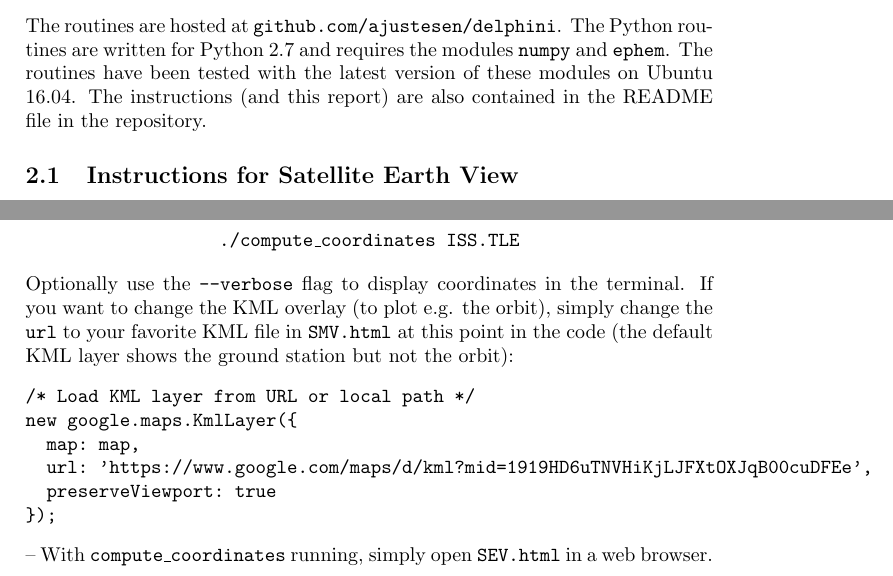
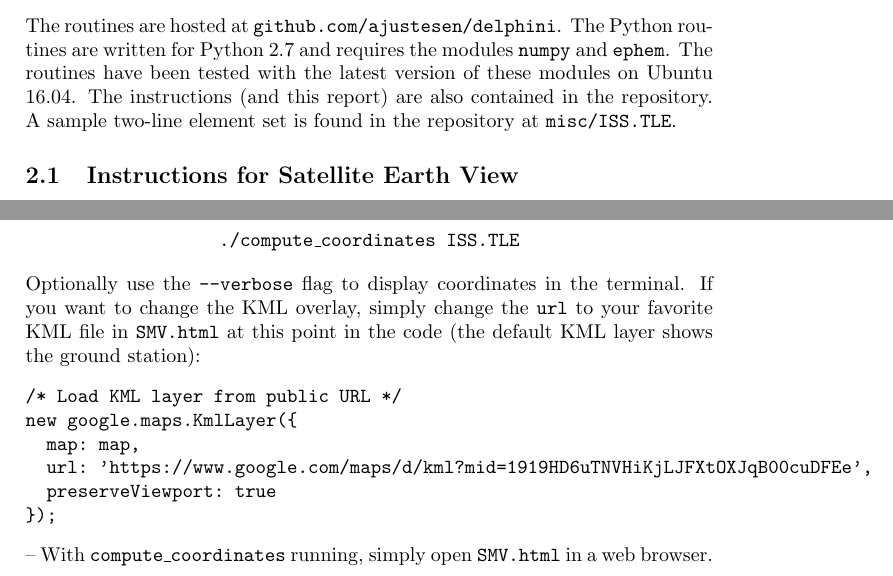
Before and after one commit to ajustesen/delphini, a LaTeX document (misc/report/report.tex): two parts of pages 3 and 4 of 4, joined at a grey line, cut so that both start at the same text. Compiled offline with pdfLaTeX.

Commit message:
Minor text edits

```diff
--- a/misc/report/report.tex
+++ b/misc/report/report.tex
@@ -37,7 +37,7 @@ I have developed two satellite tracking applications for the control room. The f
 
 
 \section{User Manual}
-The routines are hosted at \texttt{github.com/ajustesen/delphini}. The Python routines are written for Python 2.7 and requires the modules \texttt{numpy} and \texttt{ephem}. The routines have been tested with the latest version of these modules on Ubuntu 16.04. The instructions (and this report) are also contained in the README file in the repository.
+The routines are hosted at \texttt{github.com/ajustesen/delphini}. The Python routines are written for Python 2.7 and requires the modules \texttt{numpy} and \texttt{ephem}. The routines have been tested with the latest version of these modules on Ubuntu 16.04. The instructions (and this report) are also contained in the repository. A sample two-line element set is found in the repository at \texttt{misc/ISS.TLE}.
 
 \subsection{Instructions for Satellite Earth View}
 -- Download and install \href{https://earth.google.com/download-earth.html}{Google Earth Pro}.\\
@@ -65,14 +65,14 @@ The executable Python script \texttt{compute\_coordinates} must be running in a
 \begin{align*}
 \texttt{./compute\_coordinates ISS.TLE}
 \end{align*}
-Optionally use the \texttt{--verbose} flag to display coordinates in the terminal. If you want to change the KML overlay (to plot e.g. the orbit), simply change the \texttt{url} to your favorite KML file in \texttt{SMV.html} at this point in the code (the default KML layer shows the ground station but not the orbit):
+Optionally use the \texttt{--verbose} flag to display coordinates in the terminal. If you want to change the KML overlay, simply change the \texttt{url} to your favorite KML file in \texttt{SMV.html} at this point in the code (the default KML layer shows the ground station):
 \begin{verbatim}
-/* Load KML layer from URL or local path */
+/* Load KML layer from public URL */
 new google.maps.KmlLayer({
   map: map,
   url: 'https://www.google.com/maps/d/kml?mid=1919HD6uTNVHiKjLJFXtOXJqB00cuDFEe',
   preserveViewport: true
 });
 \end{verbatim}
-\noindent -- With \texttt{compute\_coordinates} running, simply open \texttt{SEV.html} in a web browser.
+\noindent -- With \texttt{compute\_coordinates} running, simply open \texttt{SMV.html} in a web browser.
 \end{document}
```
Also changed, not shown: misc/report/report.pdf, misc/report/report.tex (4 more changed lines).
